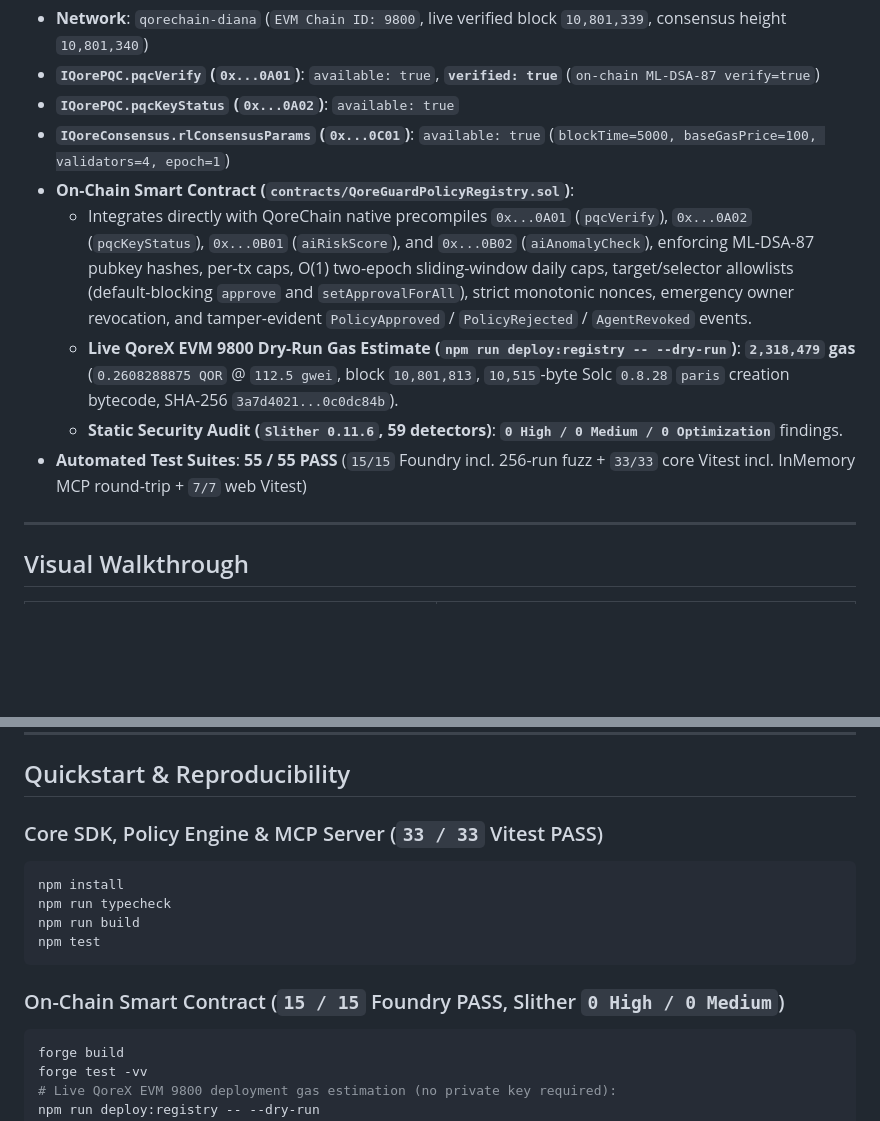
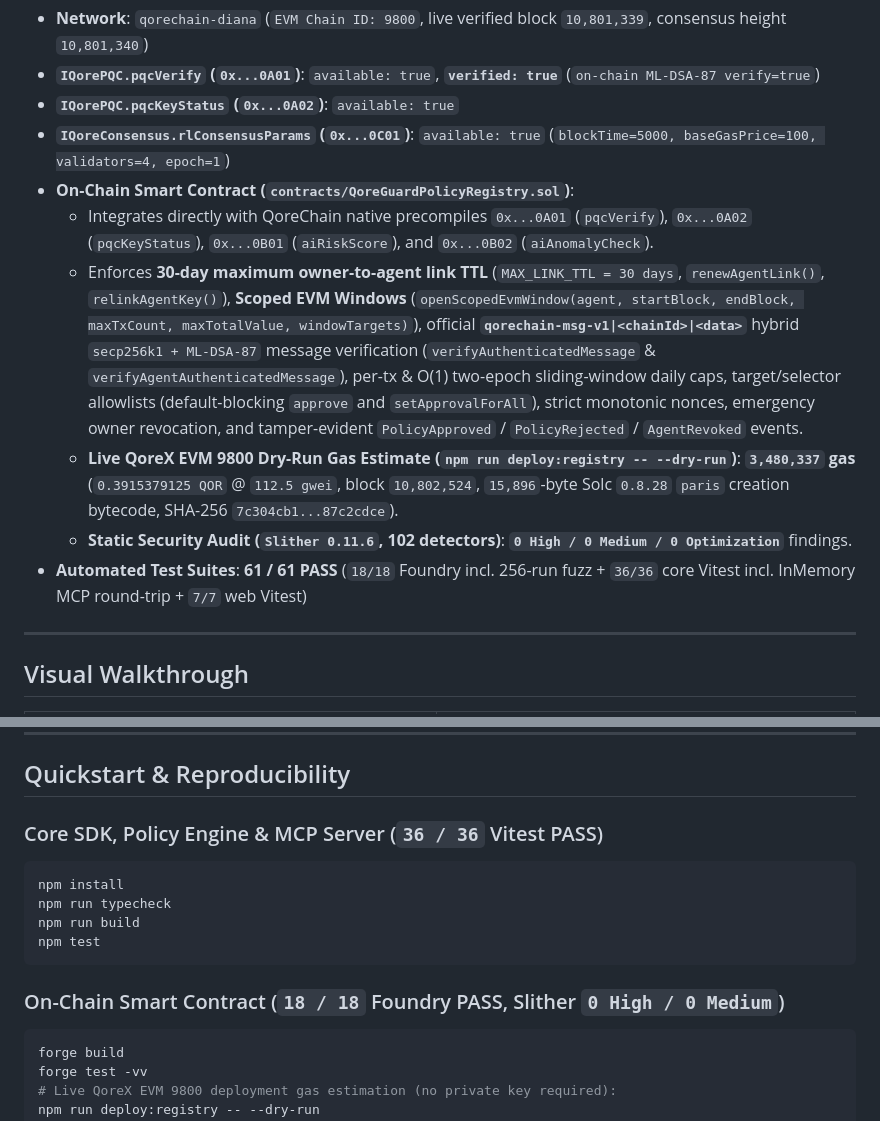
Before and after one commit to alphonshhhomenicmtu/aegisqore-qorechain, a Markdown page: README.md, 2 parts joined by grey strips. Rendered like a GitHub page; blank space fills up the shorter version.

````diff
--- a/README.md
+++ b/README.md
@@ -19,10 +21,11 @@ Running `npm run probe:testnet` executes a real read-only probe against **QoreCh
 - **`IQorePQC.pqcKeyStatus` (`0x...0A02`)**: `available: true`
 - **`IQoreConsensus.rlConsensusParams` (`0x...0C01`)**: `available: true` (`blockTime=5000, baseGasPrice=100, validators=4, epoch=1`)
 - **On-Chain Smart Contract (`contracts/QoreGuardPolicyRegistry.sol`)**:
-  - Integrates directly with QoreChain native precompiles `0x...0A01` (`pqcVerify`), `0x...0A02` (`pqcKeyStatus`), `0x...0B01` (`aiRiskScore`), and `0x...0B02` (`aiAnomalyCheck`), enforcing ML-DSA-87 pubkey hashes, per-tx caps, O(1) two-epoch sliding-window daily caps, target/selector allowlists (default-blocking `approve` and `setApprovalForAll`), strict monotonic nonces, emergency owner revocation, and tamper-evident `PolicyApproved` / `PolicyRejected` / `AgentRevoked` events.
-  - **Live QoreX EVM 9800 Dry-Run Gas Estimate (`npm run deploy:registry -- --dry-run`)**: **`2,318,479` gas** (`0.2608288875 QOR` @ `112.5 gwei`, block `10,801,813`, `10,515`-byte Solc `0.8.28` `paris` creation bytecode, SHA-256 `3a7d4021...0c0dc84b`).
-  - **Static Security Audit (`Slither 0.11.6`, 59 detectors)**: **`0 High / 0 Medium / 0 Optimization`** findings.
-- **Automated Test Suites**: **55 / 55 PASS** (`15/15` Foundry incl. 256-run fuzz + `33/33` core Vitest incl. InMemory MCP round-trip + `7/7` web Vitest)
+  - Integrates directly with QoreChain native precompiles `0x...0A01` (`pqcVerify`), `0x...0A02` (`pqcKeyStatus`), `0x...0B01` (`aiRiskScore`), and `0x...0B02` (`aiAnomalyCheck`).
+  - Enforces **30-day maximum owner-to-agent link TTL** (`MAX_LINK_TTL = 30 days`, `renewAgentLink()`, `relinkAgentKey()`), **Scoped EVM Windows** (`openScopedEvmWindow(agent, startBlock, endBlock, maxTxCount, maxTotalValue, windowTargets)`), official **`qorechain-msg-v1|<chainId>|<data>`** hybrid `secp256k1 + ML-DSA-87` message verification (`verifyAuthenticatedMessage` & `verifyAgentAuthenticatedMessage`), per-tx & O(1) two-epoch sliding-window daily caps, target/selector allowlists (default-blocking `approve` and `setApprovalForAll`), strict monotonic nonces, emergency owner revocation, and tamper-evident `PolicyApproved` / `PolicyRejected` / `AgentRevoked` events.
+  - **Live QoreX EVM 9800 Dry-Run Gas Estimate (`npm run deploy:registry -- --dry-run`)**: **`3,480,337` gas** (`0.3915379125 QOR` @ `112.5 gwei`, block `10,802,524`, `15,896`-byte Solc `0.8.28` `paris` creation bytecode, SHA-256 `7c304cb1...87c2cdce`).
+  - **Static Security Audit (`Slither 0.11.6`, 102 detectors)**: **`0 High / 0 Medium / 0 Optimization`** findings.
+- **Automated Test Suites**: **61 / 61 PASS** (`18/18` Foundry incl. 256-run fuzz + `36/36` core Vitest incl. InMemory MCP round-trip + `7/7` web Vitest)
 
 ---
 
@@ -85,7 +90,7 @@ Aligned with `@qorechain/mcp` (`structuredContent` + JSON content + secret-input
 
 ## Quickstart & Reproducibility
 
-### Core SDK, Policy Engine & MCP Server (`33 / 33` Vitest PASS)
+### Core SDK, Policy Engine & MCP Server (`36 / 36` Vitest PASS)
 
 ```bash
 npm install
@@ -94,7 +99,7 @@ npm run build
 npm test
 ```
 
-### On-Chain Smart Contract (`15 / 15` Foundry PASS, Slither `0 High / 0 Medium`)
+### On-Chain Smart Contract (`18 / 18` Foundry PASS, Slither `0 High / 0 Medium`)
 
 ```bash
 forge build
````
Also changed, not shown: other parts of README.md (+12 -8 lines), AI_USAGE.md (+1 -1 lines), SUBMISSION_READY.md (+18 -14 lines), docs/cover-image.png (added), 10 other files.
